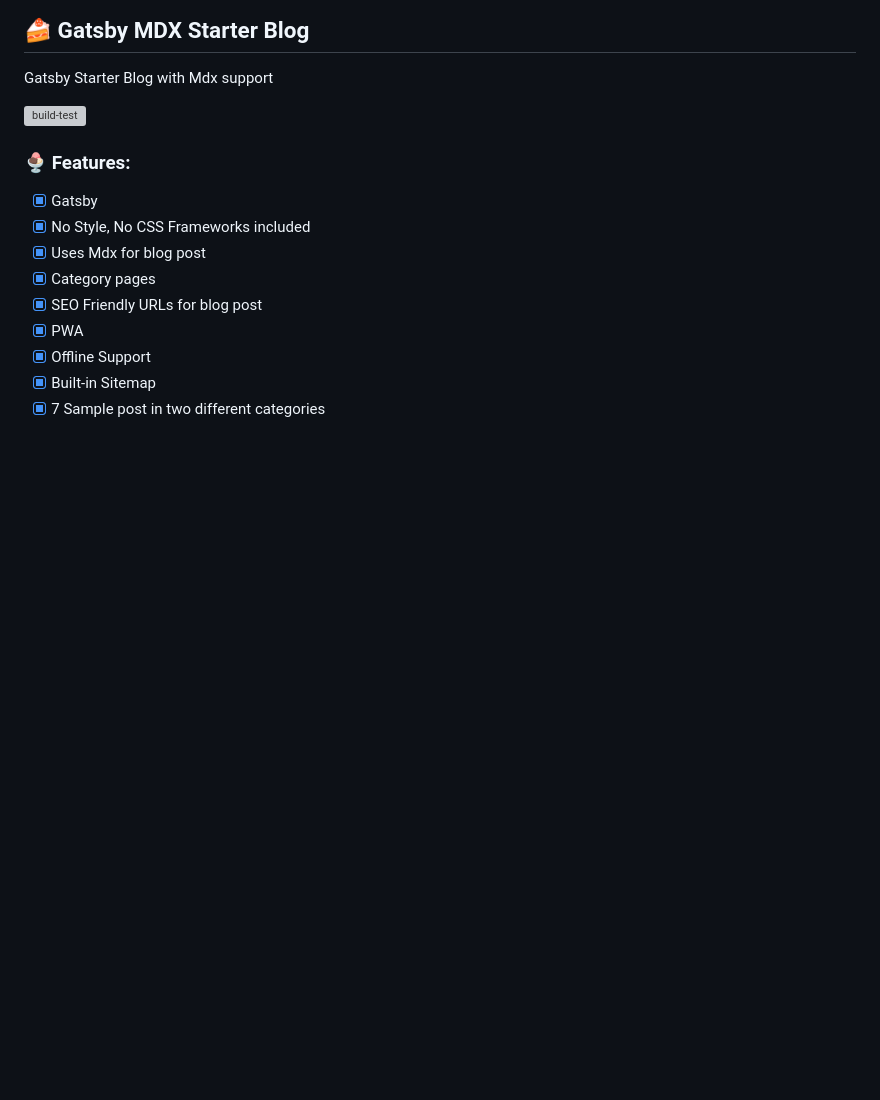
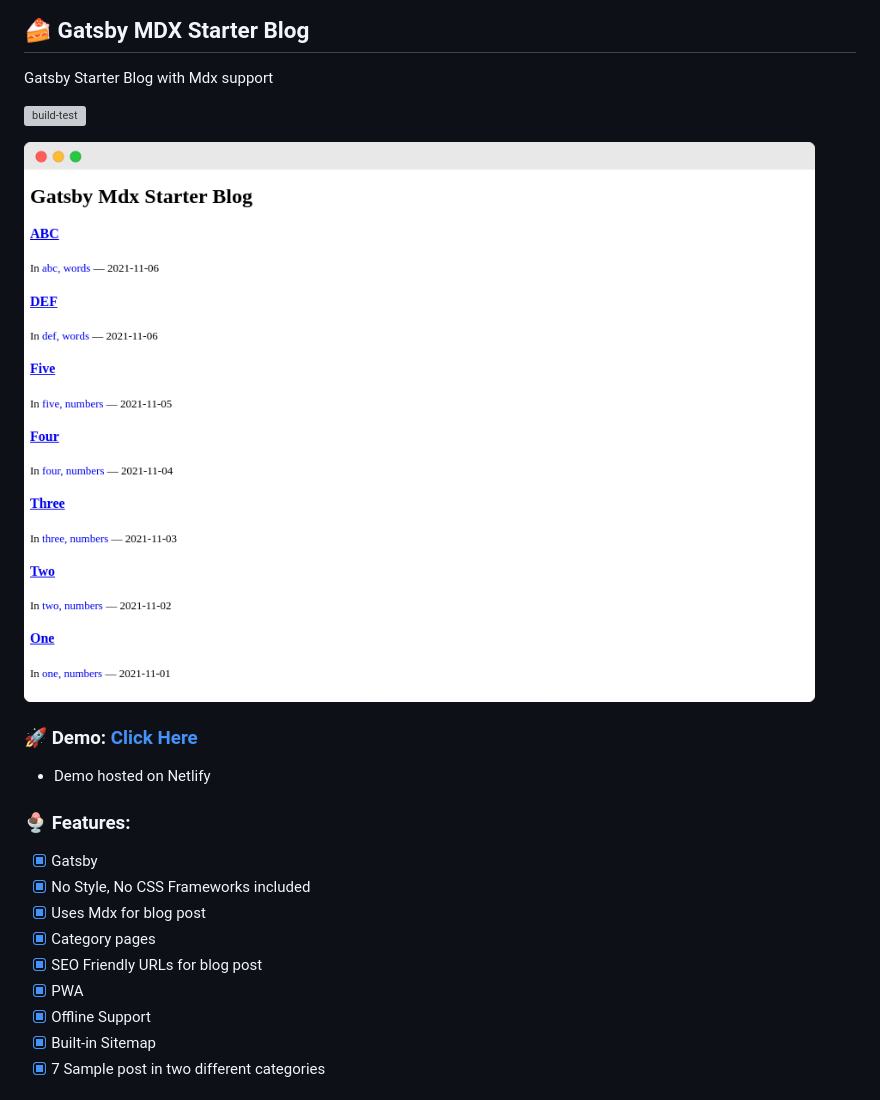
Before and after one commit to mcnaveen/gatsby-mdx-starter-blog, a Markdown page: README.md, the part around the change. GitHub-like rendering; pictures changed too: screenshot.png (added); blank space fills up the shorter version; grey boxes are pictures that could not be loaded.

Commit message:
:art: Added Source Link and Screenshot

```diff
--- a/README.md
+++ b/README.md
@@ -5,6 +5,11 @@ Gatsby Starter Blog with Mdx support
 
 ![build-test](https://github.com/mcnaveen/gatsby-mdx-starter-blog/workflows/build-test/badge.svg)
 
+![](./screenshot.png)
+
+### 🚀 Demo: [Click Here](https://gatsby-mdx-starter.netlify.app/)
+
+- Demo hosted on Netlify
 ### 🍨 Features:
 
 - [x] Gatsby
```
Also changed, not shown: 1 other file.
